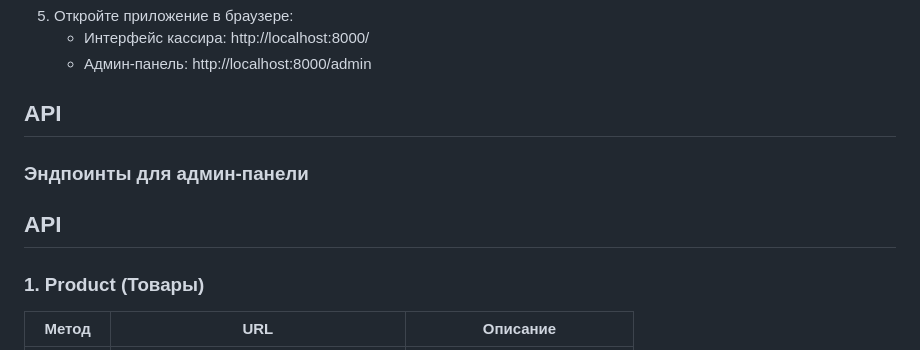
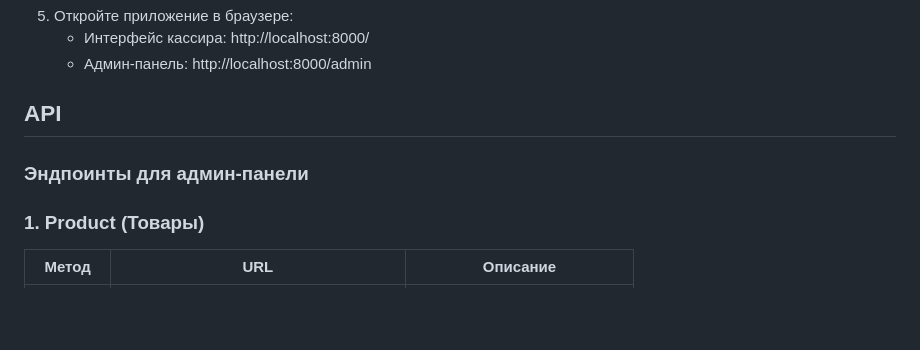
Before and after one commit to Yurkovich/Cashier-App, a Markdown page: README.md, the part around the change. Rendered like a GitHub page; blank space fills up the shorter version.

```diff
--- a/README.md
+++ b/README.md
@@ -173,8 +173,6 @@ python app/backend/main.py
 ## API
 ### Эндпоинты для админ-панели
 
-## API
-
 ### **1. Product (Товары)**
 
 | Метод   | URL                          | Описание                                      |
```
